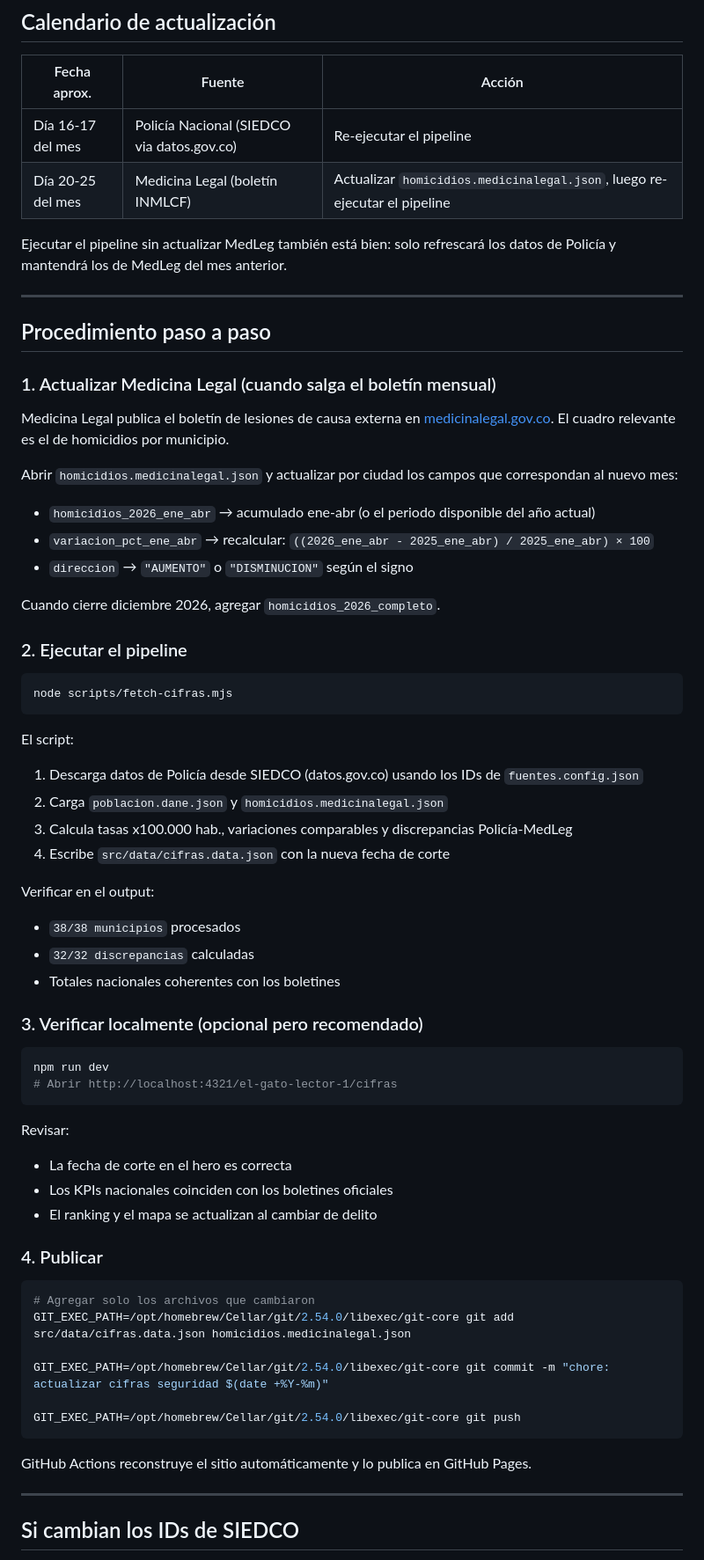
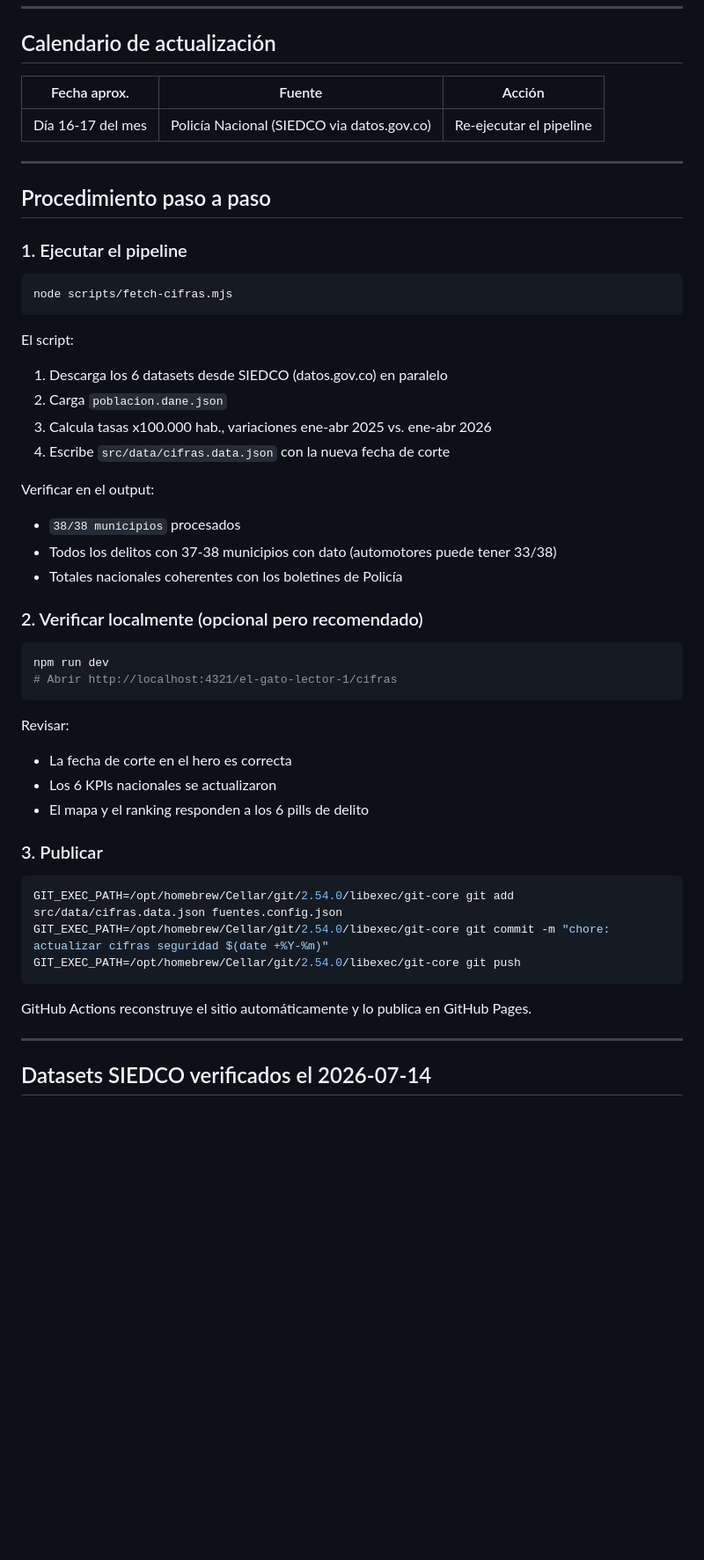
Before and after one commit to viviana-cmyk/el-gato-lector-1, a Markdown page: GATO_EN_CIFRAS_README.md, the part around one of its changes. Shown at 88% size. Rendered like a GitHub page; blank space fills up the shorter version.

Commit message:
docs: actualizar README — 6 delitos, solo Policía, sin MedLeg
Co-Authored-By: Claude Sonnet 4.6 <noreply@anthropic.com>

````diff
--- a/GATO_EN_CIFRAS_README.md
+++ b/GATO_EN_CIFRAS_README.md
@@ -22,44 +21,29 @@ Dashboard de seguridad ciudadana en Colombia: homicidios, hurto a personas y ext
 | Fecha aprox. | Fuente | Acción |
 |-------------|--------|--------|
 | Día 16-17 del mes | Policía Nacional (SIEDCO via datos.gov.co) | Re-ejecutar el pipeline |
-| Día 20-25 del mes | Medicina Legal (boletín INMLCF) | Actualizar `homicidios.medicinalegal.json`, luego re-ejecutar el pipeline |
-
-Ejecutar el pipeline sin actualizar MedLeg también está bien: solo refrescará los datos de Policía y mantendrá los de MedLeg del mes anterior.
 
 ---
 
 ## Procedimiento paso a paso
 
-### 1. Actualizar Medicina Legal (cuando salga el boletín mensual)
-
-Medicina Legal publica el boletín de lesiones de causa externa en [medicinalegal.gov.co](https://www.medicinalegal.gov.co). El cuadro relevante es el de homicidios por municipio.
-
-Abrir `homicidios.medicinalegal.json` y actualizar por ciudad los campos que correspondan al nuevo mes:
-
-- `homicidios_2026_ene_abr` → acumulado ene-abr (o el periodo disponible del año actual)
-- `variacion_pct_ene_abr` → recalcular: `((2026_ene_abr - 2025_ene_abr) / 2025_ene_abr) × 100`
-- `direccion` → `"AUMENTO"` o `"DISMINUCION"` según el signo
-
-Cuando cierre diciembre 2026, agregar `homicidios_2026_completo`.
-
-### 2. Ejecutar el pipeline
+### 1. Ejecutar el pipeline
 
 ```bash
 node scripts/fetch-cifras.mjs
 ```
 
 El script:
-1. Descarga datos de Policía desde SIEDCO (datos.gov.co) usando los IDs de `fuentes.config.json`
-2. Carga `poblacion.dane.json` y `homicidios.medicinalegal.json`
-3. Calcula tasas x100.000 hab., variaciones comparables y discrepancias Policía-MedLeg
+1. Descarga los 6 datasets desde SIEDCO (datos.gov.co) en paralelo
+2. Carga `poblacion.dane.json`
+3. Calcula tasas x100.000 hab., variaciones ene-abr 2025 vs. ene-abr 2026
 4. Escribe `src/data/cifras.data.json` con la nueva fecha de corte
 
 Verificar en el output:
 - `38/38 municipios` procesados
-- `32/32 discrepancias` calculadas
-- Totales nacionales coherentes con los boletines
+- Todos los delitos con 37-38 municipios con dato (automotores puede tener 33/38)
+- Totales nacionales coherentes con los boletines de Policía
 
-### 3. Verificar localmente (opcional pero recomendado)
+### 2. Verificar localmente (opcional pero recomendado)
 
 ```bash
 npm run dev
@@ -68,17 +52,14 @@ npm run dev
 
 Revisar:
 - La fecha de corte en el hero es correcta
-- Los KPIs nacionales coinciden con los boletines oficiales
-- El ranking y el mapa se actualizan al cambiar de delito
+- Los 6 KPIs nacionales se actualizaron
+- El mapa y el ranking responden a los 6 pills de delito
 
-### 4. Publicar
+### 3. Publicar
 
 ```bash
-# Agregar solo los archivos que cambiaron
-GIT_EXEC_PATH=/opt/homebrew/Cellar/git/2.54.0/libexec/git-core git add src/data/cifras.data.json homicidios.medicinalegal.json
-
+GIT_EXEC_PATH=/opt/homebrew/Cellar/git/2.54.0/libexec/git-core git add src/data/cifras.data.json fuentes.config.json
 GIT_EXEC_PATH=/opt/homebrew/Cellar/git/2.54.0/libexec/git-core git commit -m "chore: actualizar cifras seguridad $(date +%Y-%m)"
-
 GIT_EXEC_PATH=/opt/homebrew/Cellar/git/2.54.0/libexec/git-core git push
 ```
 
@@ -86,5 +67,5 @@ GitHub Actions reconstruye el sitio automáticamente y lo publica en GitHub Page
 
 ---
 
-## Si cambian los IDs de SIEDCO
+## Datasets SIEDCO verificados el 2026-07-14
 
````
Also changed, not shown: other parts of GATO_EN_CIFRAS_README.md (+14 -15 lines).
